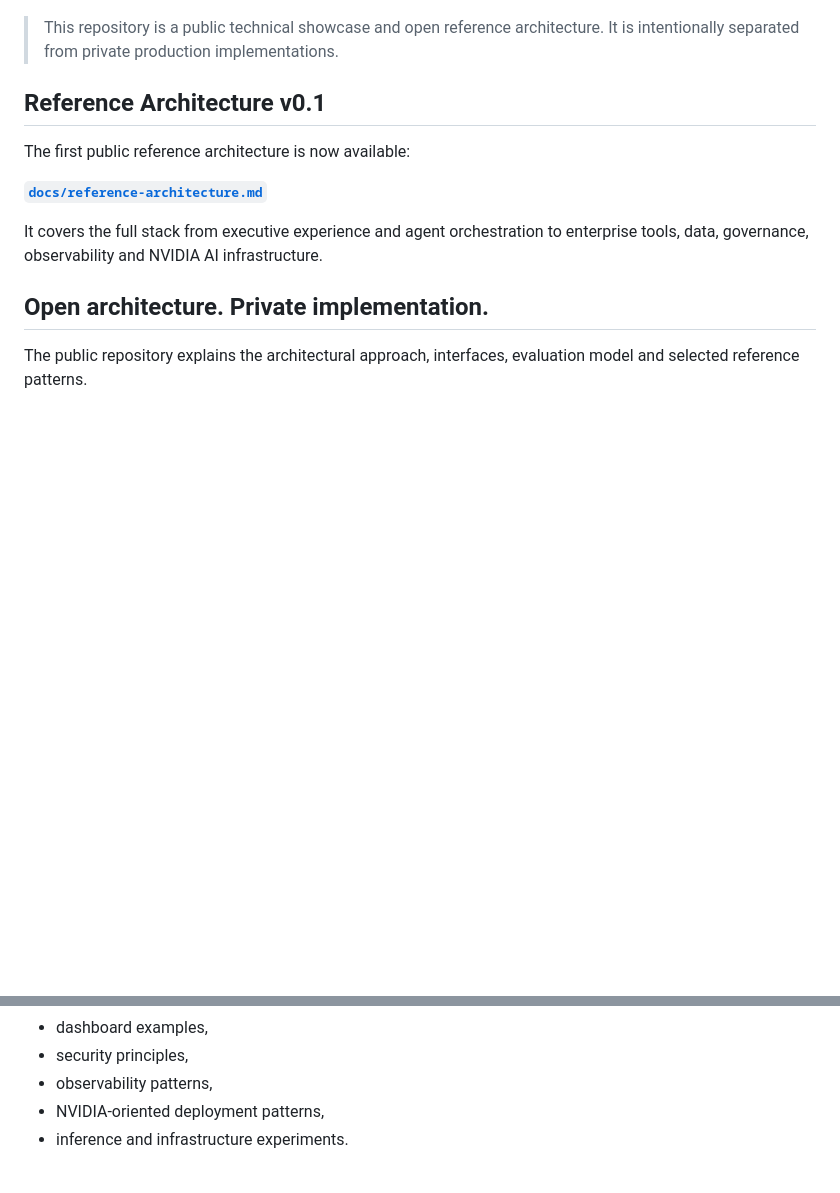
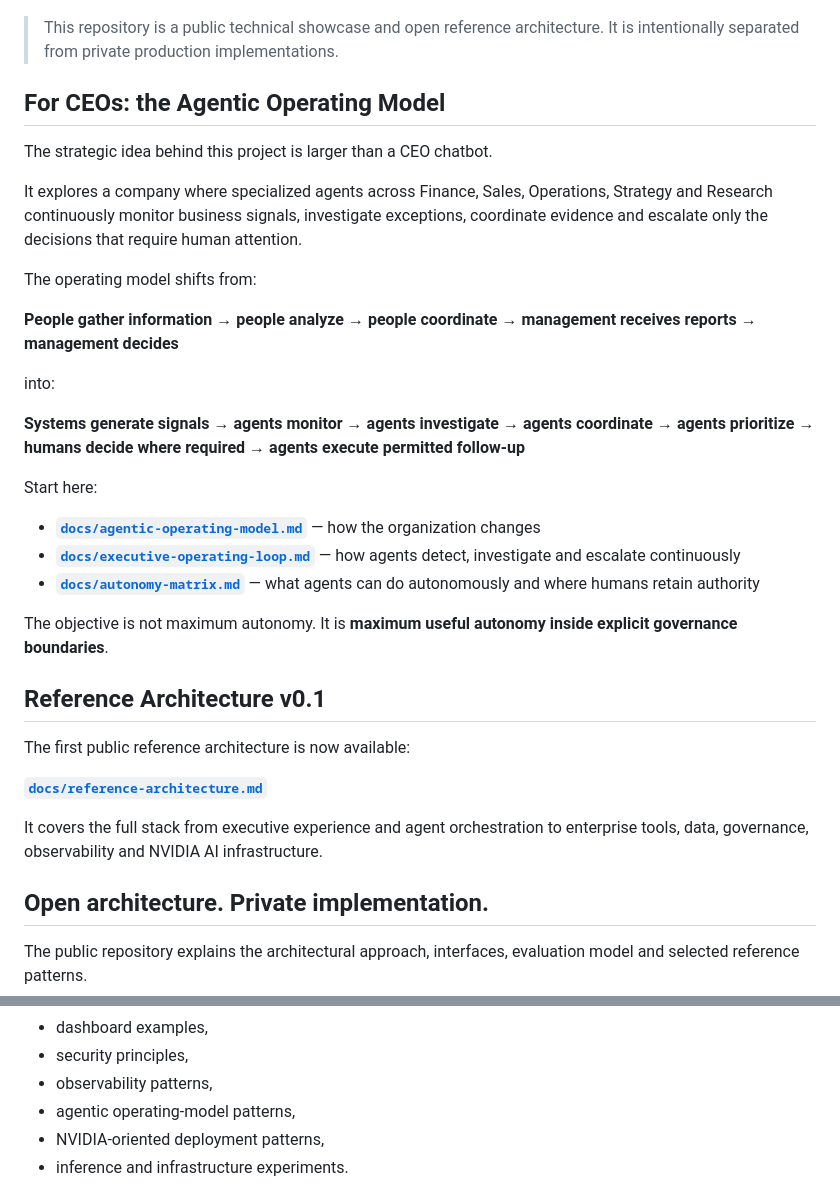
Before and after one commit to rgv3n/AI-Native-CEO-Copilot, a Markdown page: README.md, 2 parts joined by grey strips. GitHub-like rendering; blank space fills up the shorter version.

Commit message:
docs: surface agentic operating model for executives

```diff
--- a/README.md
+++ b/README.md
@@ -7,6 +7,28 @@ AI-Native CEO Copilot explores how agents, tools, memory, enterprise data and ac
 ![AI-Native CEO Copilot architecture](ceo-copilot-architecture(4).jpg)
 
 > This repository is a public technical showcase and open reference architecture. It is intentionally separated from private production implementations.
+
+## For CEOs: the Agentic Operating Model
+
+The strategic idea behind this project is larger than a CEO chatbot.
+
+It explores a company where specialized agents across Finance, Sales, Operations, Strategy and Research continuously monitor business signals, investigate exceptions, coordinate evidence and escalate only the decisions that require human attention.
+
+The operating model shifts from:
+
+**People gather information → people analyze → people coordinate → management receives reports → management decides**
+
+into:
+
+**Systems generate signals → agents monitor → agents investigate → agents coordinate → agents prioritize → humans decide where required → agents execute permitted follow-up**
+
+Start here:
+
+- **[`docs/agentic-operating-model.md`](docs/agentic-operating-model.md)** — how the organization changes
+- **[`docs/executive-operating-loop.md`](docs/executive-operating-loop.md)** — how agents detect, investigate and escalate continuously
+- **[`docs/autonomy-matrix.md`](docs/autonomy-matrix.md)** — what agents can do autonomously and where humans retain authority
+
+The objective is not maximum autonomy. It is **maximum useful autonomy inside explicit governance boundaries**.
 
 ## Reference Architecture v0.1
 
@@ -168,6 +190,7 @@ This public repository focuses on the parts useful for learning, evaluation and
 - dashboard examples,
 - security principles,
 - observability patterns,
+- agentic operating-model patterns,
 - NVIDIA-oriented deployment patterns,
 - inference and infrastructure experiments.
 
```
Also changed, not shown: other parts of README.md (+9 -1 lines).
